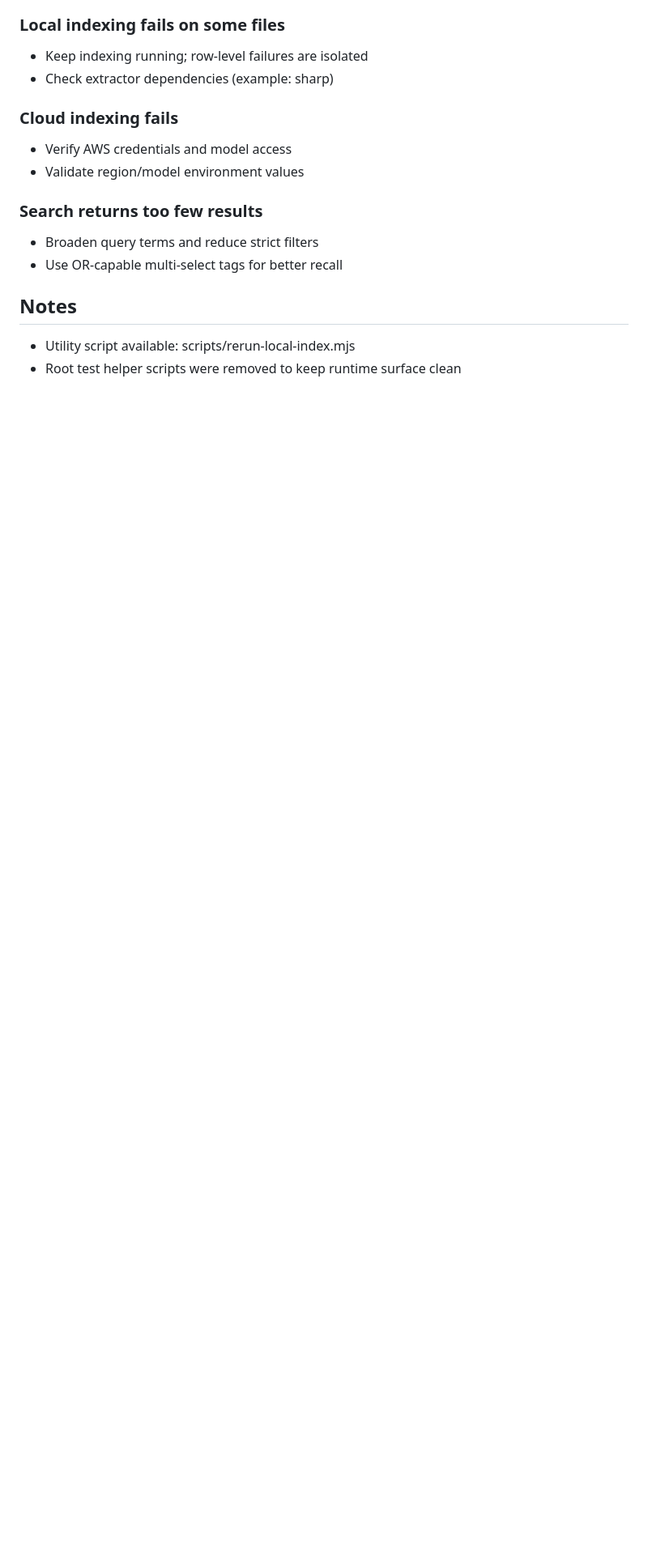
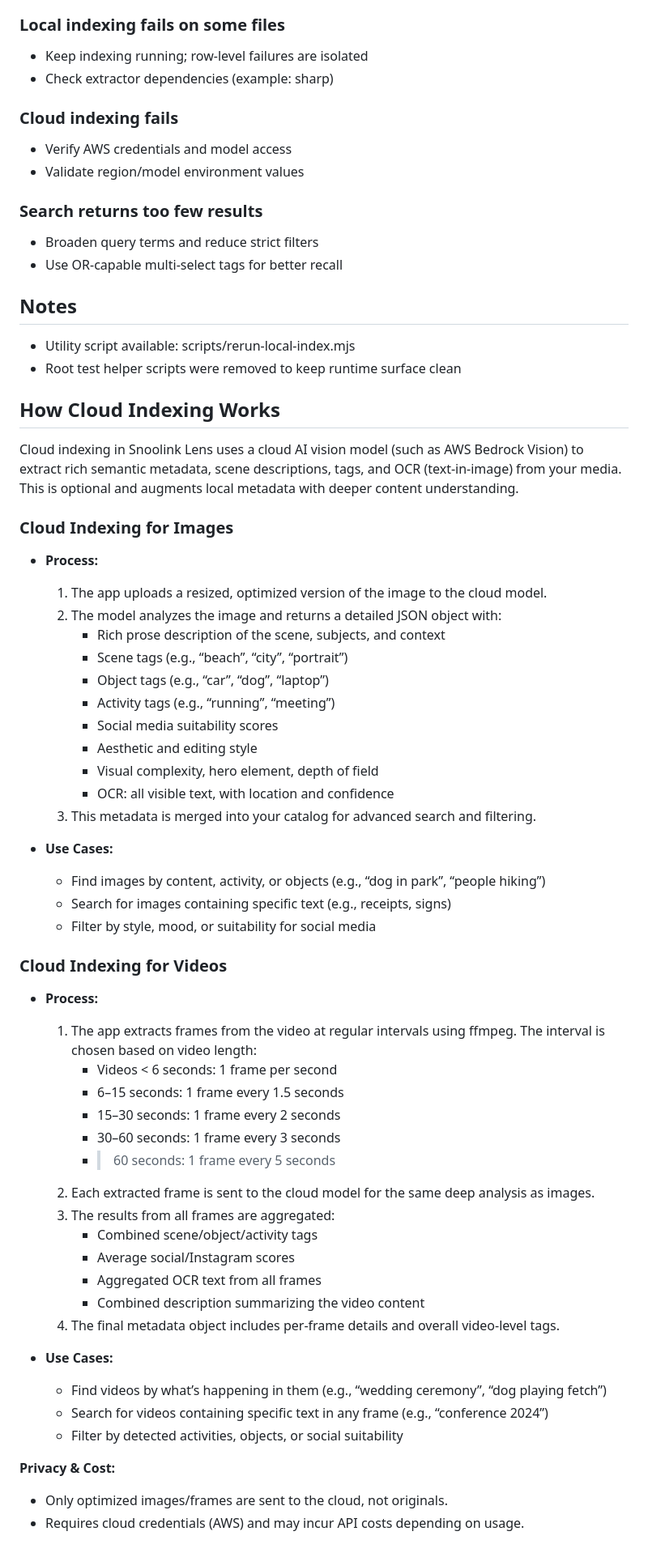
Before and after one commit to snoolink/snoolink-lens, a Markdown page: README.md, the part around the change. Shown at 81% size. GitHub-like rendering; blank space fills up the shorter version.

Commit message:
read me updated with cloud indexing info

```diff
--- a/README.md
+++ b/README.md
@@ -491,3 +491,53 @@ Examples:
 
 - Utility script available: scripts/rerun-local-index.mjs
 - Root test helper scripts were removed to keep runtime surface clean
+
+## How Cloud Indexing Works
+
+Cloud indexing in Snoolink Lens uses a cloud AI vision model (such as AWS Bedrock Vision) to extract rich semantic metadata, scene descriptions, tags, and OCR (text-in-image) from your media. This is optional and augments local metadata with deeper content understanding.
+
+### Cloud Indexing for Images
+
+- **Process:**
+  1. The app uploads a resized, optimized version of the image to the cloud model.
+  2. The model analyzes the image and returns a detailed JSON object with:
+     - Rich prose description of the scene, subjects, and context
+     - Scene tags (e.g., “beach”, “city”, “portrait”)
+     - Object tags (e.g., “car”, “dog”, “laptop”)
+     - Activity tags (e.g., “running”, “meeting”)
+     - Social media suitability scores
+     - Aesthetic and editing style
+     - Visual complexity, hero element, depth of field
+     - OCR: all visible text, with location and confidence
+  3. This metadata is merged into your catalog for advanced search and filtering.
+
+- **Use Cases:**
+  - Find images by content, activity, or objects (e.g., “dog in park”, “people hiking”)
+  - Search for images containing specific text (e.g., receipts, signs)
+  - Filter by style, mood, or suitability for social media
+
+### Cloud Indexing for Videos
+
+- **Process:**
+  1. The app extracts frames from the video at regular intervals using ffmpeg. The interval is chosen based on video length:
+     - Videos < 6 seconds: 1 frame per second
+     - 6–15 seconds: 1 frame every 1.5 seconds
+     - 15–30 seconds: 1 frame every 2 seconds
+     - 30–60 seconds: 1 frame every 3 seconds
+     - > 60 seconds: 1 frame every 5 seconds
+  2. Each extracted frame is sent to the cloud model for the same deep analysis as images.
+  3. The results from all frames are aggregated:
+     - Combined scene/object/activity tags
+     - Average social/Instagram scores
+     - Aggregated OCR text from all frames
+     - Combined description summarizing the video content
+  4. The final metadata object includes per-frame details and overall video-level tags.
+
+- **Use Cases:**
+  - Find videos by what’s happening in them (e.g., “wedding ceremony”, “dog playing fetch”)
+  - Search for videos containing specific text in any frame (e.g., “conference 2024”)
+  - Filter by detected activities, objects, or social suitability
+
+**Privacy & Cost:**
+- Only optimized images/frames are sent to the cloud, not originals.
+- Requires cloud credentials (AWS) and may incur API costs depending on usage.
```
